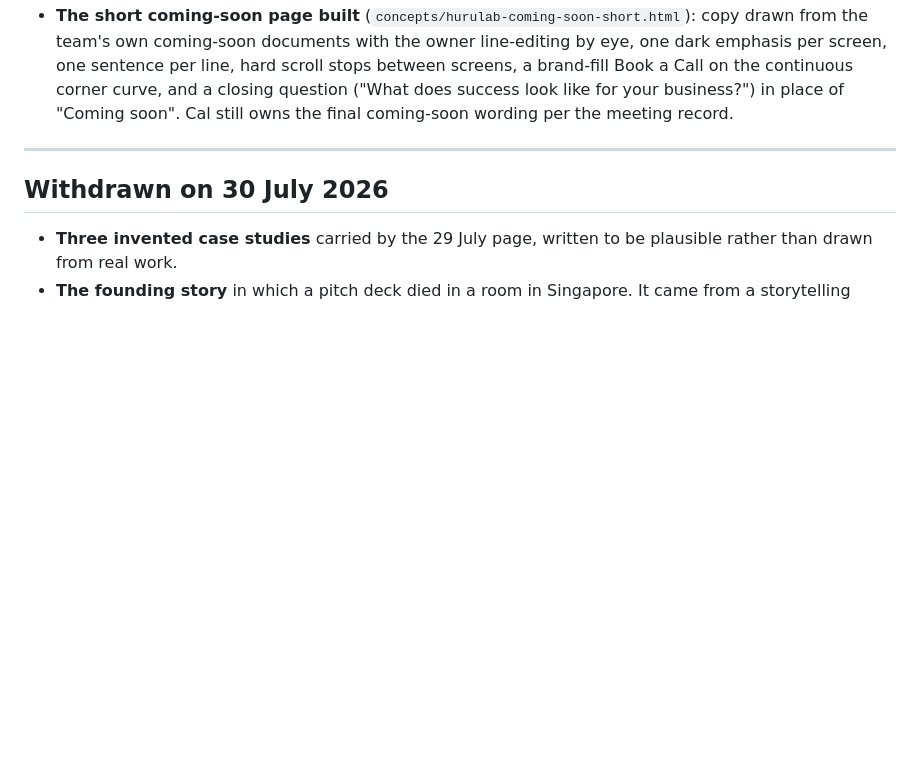
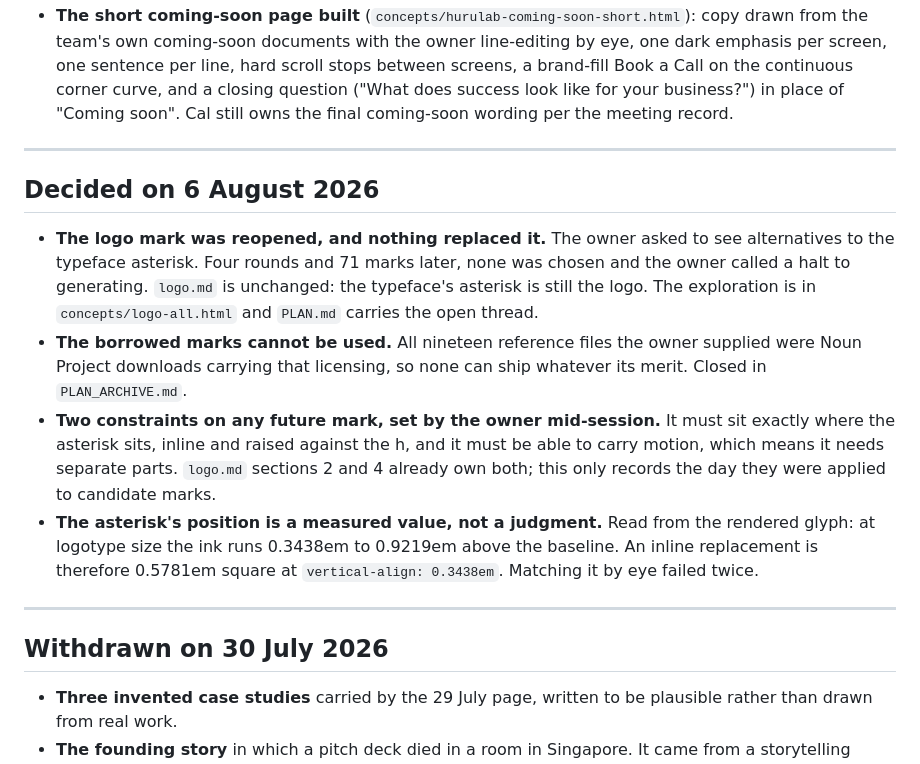
Before and after one commit to RiaanMOHA/hurulab, a Markdown page: docs/decisions.md, the part around the change. GitHub-like rendering; blank space fills up the shorter version.

Commit message:
docs(plan): record the logo exploration as open, archive the borrowed marks

```diff
--- a/docs/decisions.md
+++ b/docs/decisions.md
@@ -230,6 +230,25 @@ free call, then a paid discovery scoped by the week. The record is `docs/evidenc
 
 ---
 
+## Decided on 6 August 2026
+
+- **The logo mark was reopened, and nothing replaced it.** The owner asked to see alternatives
+  to the typeface asterisk. Four rounds and 71 marks later, none was chosen and the owner
+  called a halt to generating. `logo.md` is unchanged: the typeface's asterisk is still the
+  logo. The exploration is in `concepts/logo-all.html` and `PLAN.md` carries the open thread.
+- **The borrowed marks cannot be used.** All nineteen reference files the owner supplied were
+  Noun Project downloads carrying that licensing, so none can ship whatever its merit. Closed
+  in `PLAN_ARCHIVE.md`.
+- **Two constraints on any future mark, set by the owner mid-session.** It must sit exactly
+  where the asterisk sits, inline and raised against the h, and it must be able to carry
+  motion, which means it needs separate parts. `logo.md` sections 2 and 4 already own both;
+  this only records the day they were applied to candidate marks.
+- **The asterisk's position is a measured value, not a judgment.** Read from the rendered glyph:
+  at logotype size the ink runs 0.3438em to 0.9219em above the baseline. An inline replacement
+  is therefore 0.5781em square at `vertical-align: 0.3438em`. Matching it by eye failed twice.
+
+---
+
 ## Withdrawn on 30 July 2026
 
 - **Three invented case studies** carried by the 29 July page, written to be plausible rather
```
Also changed, not shown: PLAN.md (+10 -0 lines), PLAN_ARCHIVE.md (+17 -0 lines).
